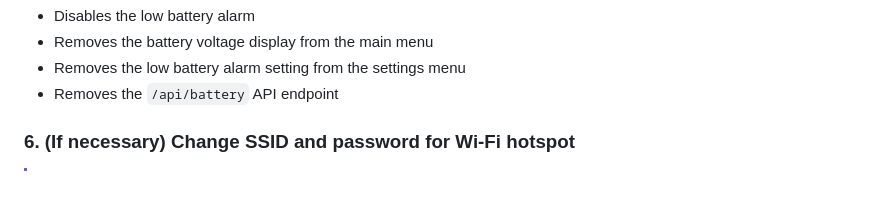
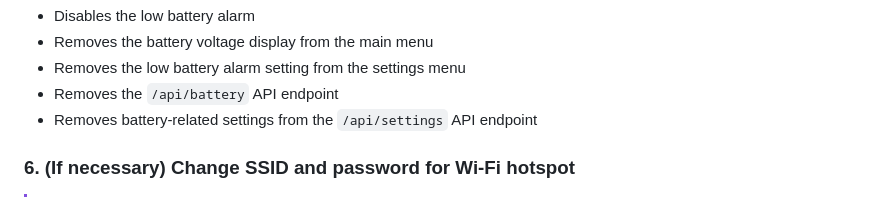
Before and after one commit to odddollar/Hertz-hunter, a Markdown page: SOFTWARE.md, the part around the change. GitHub-like rendering.

```diff
--- a/SOFTWARE.md
+++ b/SOFTWARE.md
@@ -117,6 +117,7 @@ Removing battery monitoring does the following things:
 - Removes the battery voltage display from the main menu
 - Removes the low battery alarm setting from the settings menu
 - Removes the `/api/battery` API endpoint
+- Removes battery-related settings from the `/api/settings` API endpoint
 
 ### 6. (If necessary) Change SSID and password for Wi-Fi hotspot
 
```
Also changed, not shown: API.md (+9 -1 lines).
